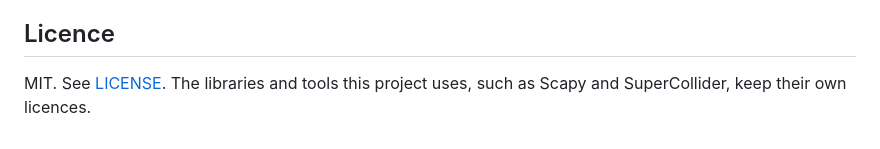
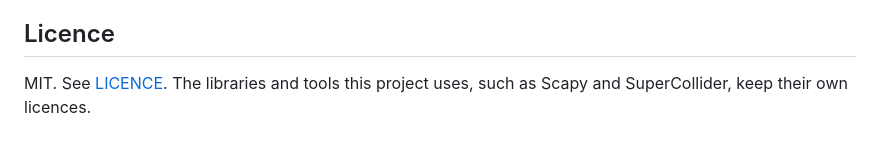
Before and after one commit to chiefmate8/rpi-network-sonifier, a Markdown page: README.md, the part around the change. Drawn GitHub-style.

```diff
--- a/README.md
+++ b/README.md
@@ -206,4 +206,4 @@ Inspired by Floating Points, Four Tet, Aphex Twin and Bonobo. The instrument nam
 
 ## Licence
 
-MIT. See [LICENSE](LICENSE). The libraries and tools this project uses, such as Scapy and SuperCollider, keep their own licences.
+MIT. See [LICENCE](LICENCE). The libraries and tools this project uses, such as Scapy and SuperCollider, keep their own licences.
```
